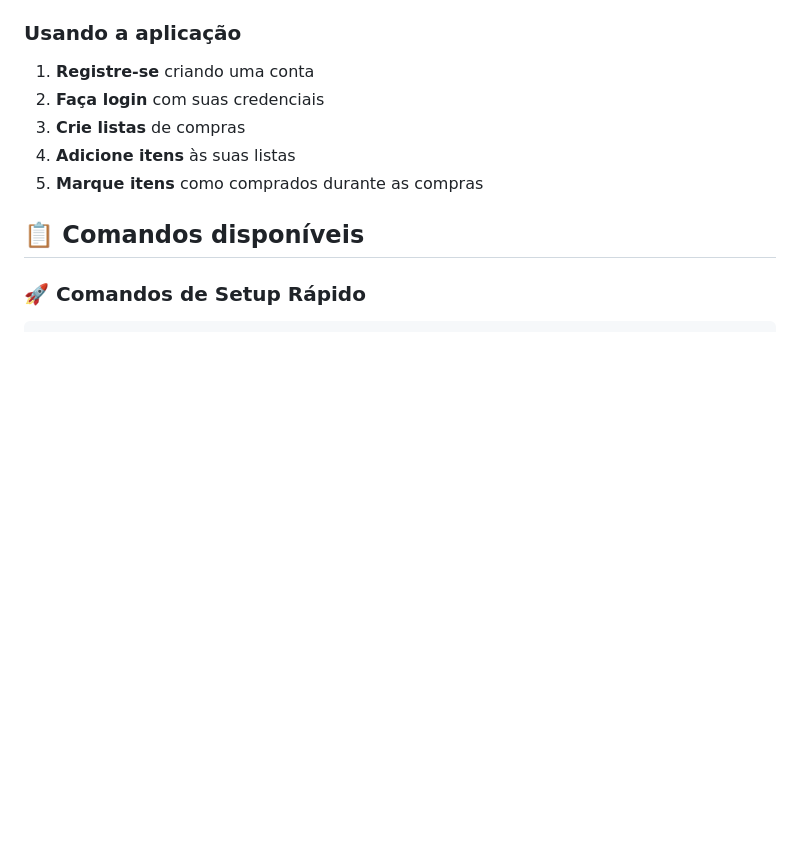
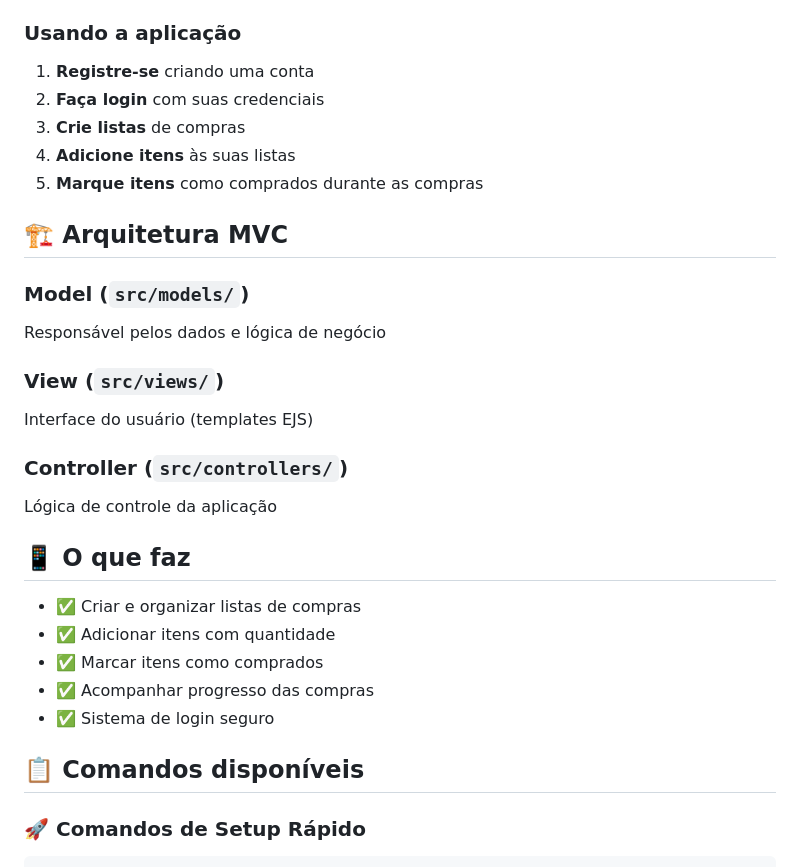
Before and after one commit to FernaandoJr/listify, a Markdown page: README.md, the part around the change printed below. GitHub-like rendering; blank space fills up the shorter version.

```diff
--- a/README.md
+++ b/README.md
@@ -99,6 +71,28 @@ Este comando faz **tudo automaticamente**:
 3. **Crie listas** de compras
 4. **Adicione itens** às suas listas
 5. **Marque itens** como comprados durante as compras
+
+
+## 🏗️ Arquitetura MVC
+
+### **Model** (`src/models/`)
+Responsável pelos dados e lógica de negócio
+
+### **View** (`src/views/`)
+Interface do usuário (templates EJS)
+
+### **Controller** (`src/controllers/`)
+Lógica de controle da aplicação
+
+## 📱 O que faz
+
+- ✅ Criar e organizar listas de compras
+- ✅ Adicionar itens com quantidade
+- ✅ Marcar itens como comprados
+- ✅ Acompanhar progresso das compras
+- ✅ Sistema de login seguro
+
+
 
 ## 📋 Comandos disponíveis
 
```
Also changed, not shown: other parts of README.md (+3 -38 lines).
